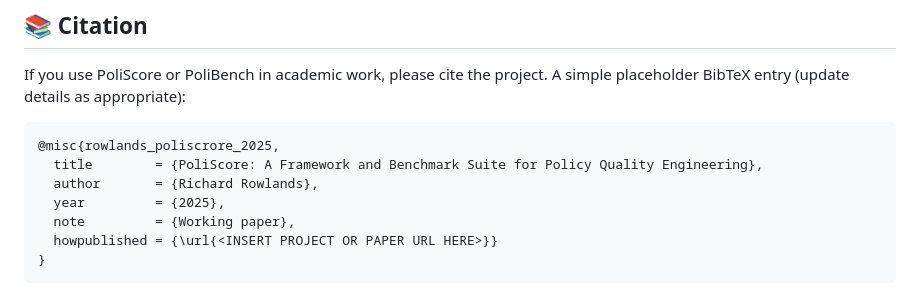
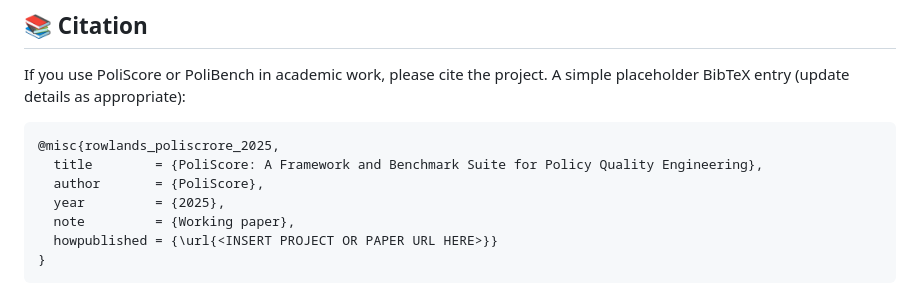
Before and after one commit to PoliScore-us/poliscore, a Markdown page: README.md, the part around the change. GitHub-like rendering.

```diff
--- a/README.md
+++ b/README.md
@@ -109,7 +109,7 @@ If you use PoliScore or PoliBench in academic work, please cite the project. A s
 
     @misc{rowlands_poliscrore_2025,
       title        = {PoliScore: A Framework and Benchmark Suite for Policy Quality Engineering},
-      author       = {Richard Rowlands},
+      author       = {PoliScore},
       year         = {2025},
       note         = {Working paper},
       howpublished = {\url{<INSERT PROJECT OR PAPER URL HERE>}}
```
